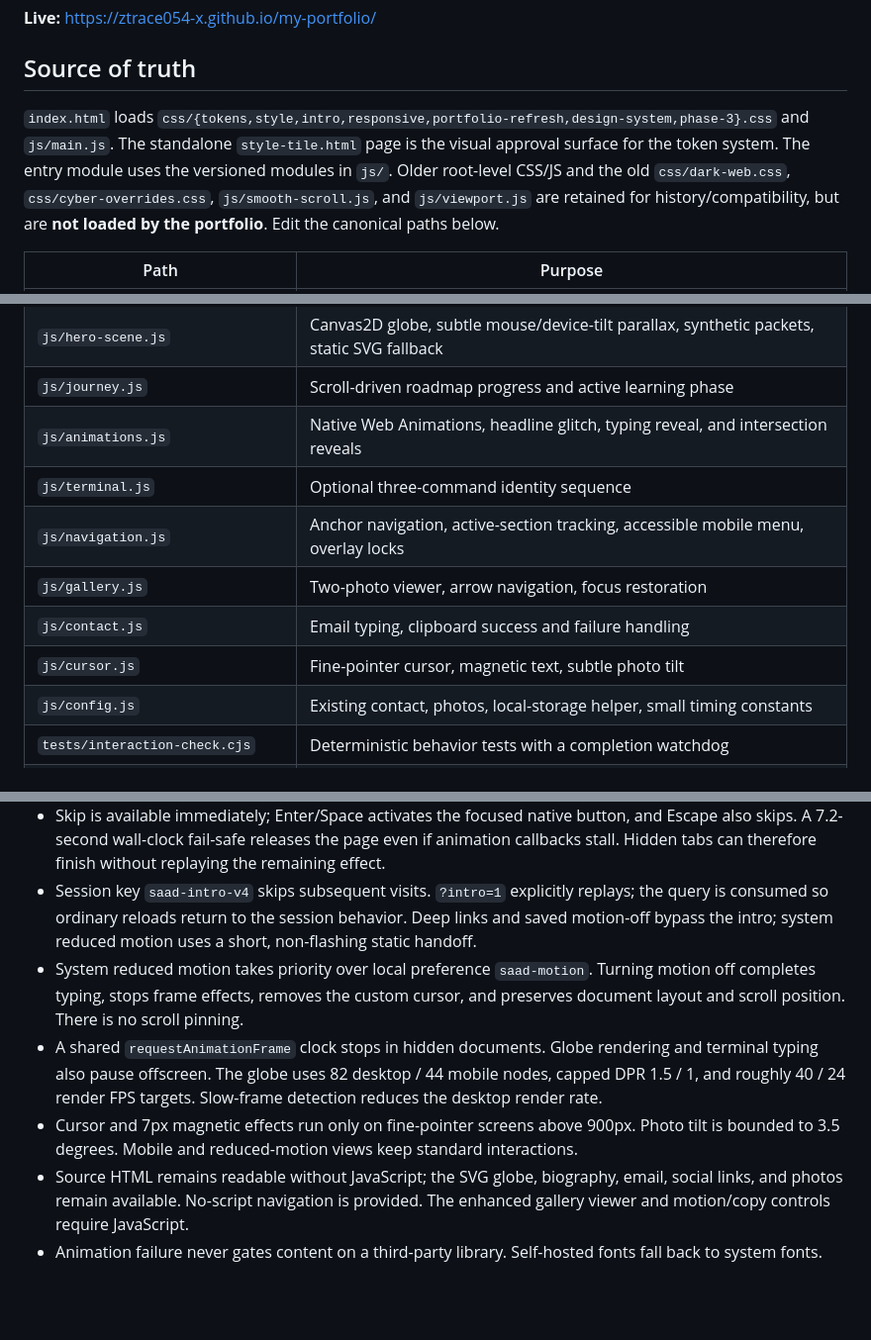
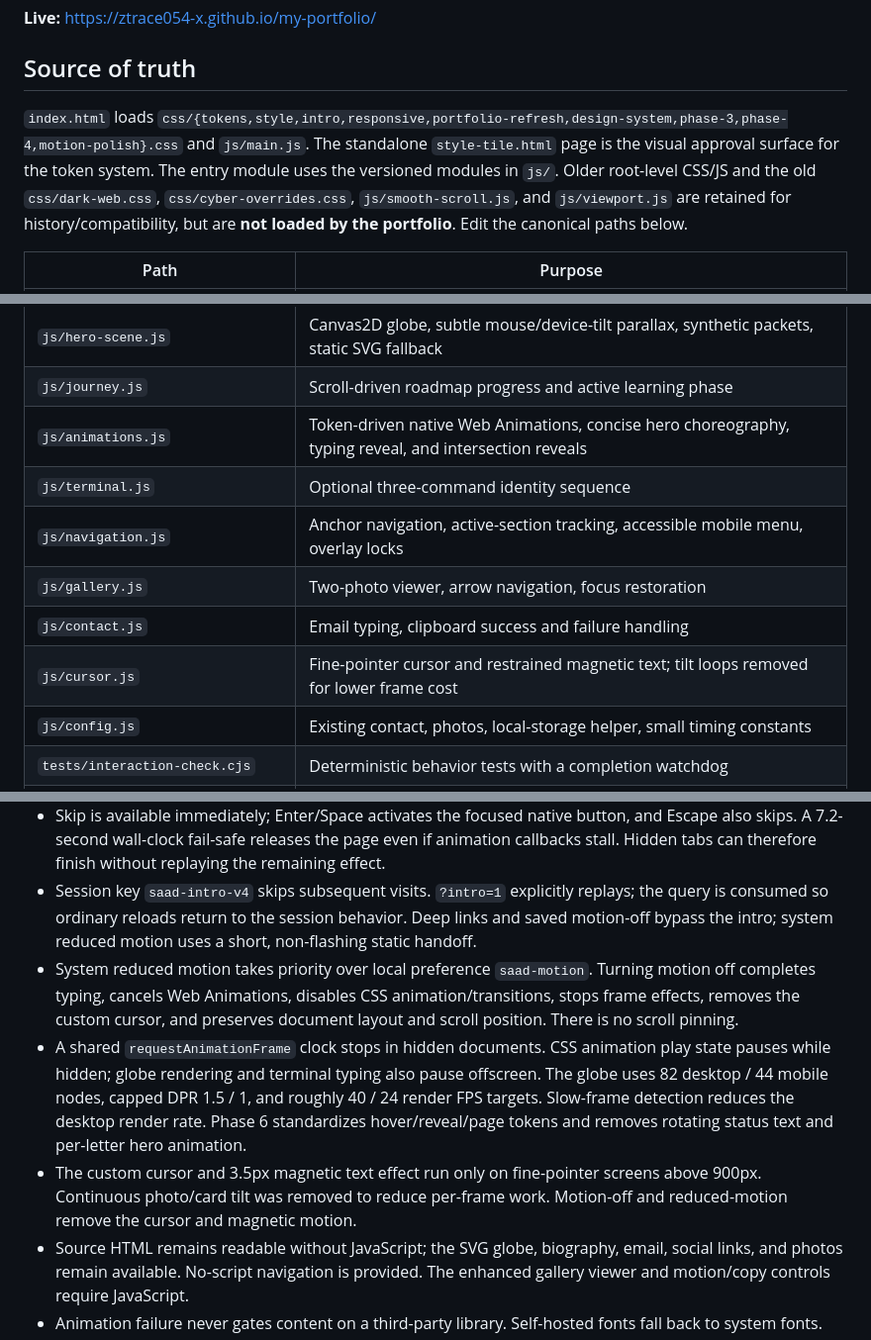
Before and after one commit to ztrace054-x/my-portfolio, a Markdown page: README.md, 3 parts joined by grey strips. Shown at 99% size. Rendered like a GitHub page; blank space fills up the shorter version.

Commit message:
Document global motion polish and performance budget

```diff
--- a/README.md
+++ b/README.md
@@ -6,7 +6,7 @@ A static portfolio for an SSC student and cybersecurity beginner. A simulated te
 
 ## Source of truth
 
-`index.html` loads `css/{tokens,style,intro,responsive,portfolio-refresh,design-system,phase-3}.css` and `js/main.js`. The standalone `style-tile.html` page is the visual approval surface for the token system. The entry module uses the versioned modules in `js/`. Older root-level CSS/JS and the old `css/dark-web.css`, `css/cyber-overrides.css`, `js/smooth-scroll.js`, and `js/viewport.js` are retained for history/compatibility, but are **not loaded by the portfolio**. Edit the canonical paths below.
+`index.html` loads `css/{tokens,style,intro,responsive,portfolio-refresh,design-system,phase-3,phase-4,motion-polish}.css` and `js/main.js`. The standalone `style-tile.html` page is the visual approval surface for the token system. The entry module uses the versioned modules in `js/`. Older root-level CSS/JS and the old `css/dark-web.css`, `css/cyber-overrides.css`, `js/smooth-scroll.js`, and `js/viewport.js` are retained for history/compatibility, but are **not loaded by the portfolio**. Edit the canonical paths below.
 
 | Path | Purpose |
 | --- | --- |
@@ -27,12 +28,12 @@ A static portfolio for an SSC student and cybersecurity beginner. A simulated te
 | `js/intro.js` | Intro state, skip, focus, session state, matrix rain, fail-safe |
 | `js/hero-scene.js` | Canvas2D globe, subtle mouse/device-tilt parallax, synthetic packets, static SVG fallback |
 | `js/journey.js` | Scroll-driven roadmap progress and active learning phase |
-| `js/animations.js` | Native Web Animations, headline glitch, typing reveal, and intersection reveals |
+| `js/animations.js` | Token-driven native Web Animations, concise hero choreography, typing reveal, and intersection reveals |
 | `js/terminal.js` | Optional three-command identity sequence |
 | `js/navigation.js` | Anchor navigation, active-section tracking, accessible mobile menu, overlay locks |
 | `js/gallery.js` | Two-photo viewer, arrow navigation, focus restoration |
 | `js/contact.js` | Email typing, clipboard success and failure handling |
-| `js/cursor.js` | Fine-pointer cursor, magnetic text, subtle photo tilt |
+| `js/cursor.js` | Fine-pointer cursor and restrained magnetic text; tilt loops removed for lower frame cost |
 | `js/config.js` | Existing contact, photos, local-storage helper, small timing constants |
 | `tests/interaction-check.cjs` | Deterministic behavior tests with a completion watchdog |
 | `tests/responsive.html` | Development viewport viewer (not linked from the portfolio) |
@@ -53,9 +54,9 @@ To change the email, update `CONTENT.email` in `js/config.js` and the accessible
 - The first visit in a tab plays an approximately **5.2-second fictional sequence** with cropped status typography, a restrained telemetry HUD, a simulated waveform, and a denial-to-grant handoff. All security messages, nodes, packets, and telemetry are visual simulations. The site performs no scanning, access bypass, device inspection, or audio playback.
 - Skip is available immediately; Enter/Space activates the focused native button, and Escape also skips. A 7.2-second wall-clock fail-safe releases the page even if animation callbacks stall. Hidden tabs can therefore finish without replaying the remaining effect.
 - Session key `saad-intro-v4` skips subsequent visits. `?intro=1` explicitly replays; the query is consumed so ordinary reloads return to the session behavior. Deep links and saved motion-off bypass the intro; system reduced motion uses a short, non-flashing static handoff.
-- System reduced motion takes priority over local preference `saad-motion`. Turning motion off completes typing, stops frame effects, removes the custom cursor, and preserves document layout and scroll position. There is no scroll pinning.
-- A shared `requestAnimationFrame` clock stops in hidden documents. Globe rendering and terminal typing also pause offscreen. The globe uses 82 desktop / 44 mobile nodes, capped DPR 1.5 / 1, and roughly 40 / 24 render FPS targets. Slow-frame detection reduces the desktop render rate.
-- Cursor and 7px magnetic effects run only on fine-pointer screens above 900px. Photo tilt is bounded to 3.5 degrees. Mobile and reduced-motion views keep standard interactions.
+- System reduced motion takes priority over local preference `saad-motion`. Turning motion off completes typing, cancels Web Animations, disables CSS animation/transitions, stops frame effects, removes the custom cursor, and preserves document layout and scroll position. There is no scroll pinning.
+- A shared `requestAnimationFrame` clock stops in hidden documents. CSS animation play state pauses while hidden; globe rendering and terminal typing also pause offscreen. The globe uses 82 desktop / 44 mobile nodes, capped DPR 1.5 / 1, and roughly 40 / 24 render FPS targets. Slow-frame detection reduces the desktop render rate. Phase 6 standardizes hover/reveal/page tokens and removes rotating status text and per-letter hero animation.
+- The custom cursor and 3.5px magnetic text effect run only on fine-pointer screens above 900px. Continuous photo/card tilt was removed to reduce per-frame work. Motion-off and reduced-motion remove the cursor and magnetic motion.
 - Source HTML remains readable without JavaScript; the SVG globe, biography, email, social links, and photos remain available. No-script navigation is provided. The enhanced gallery viewer and motion/copy controls require JavaScript.
 - Animation failure never gates content on a third-party library. Self-hosted fonts fall back to system fonts.
 
```
Also changed, not shown: other parts of README.md (+1 -0 lines).
